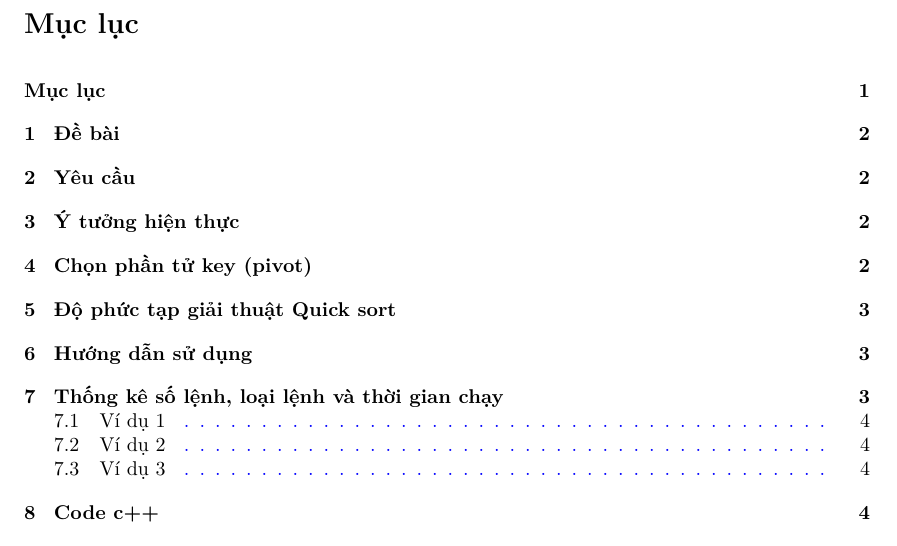
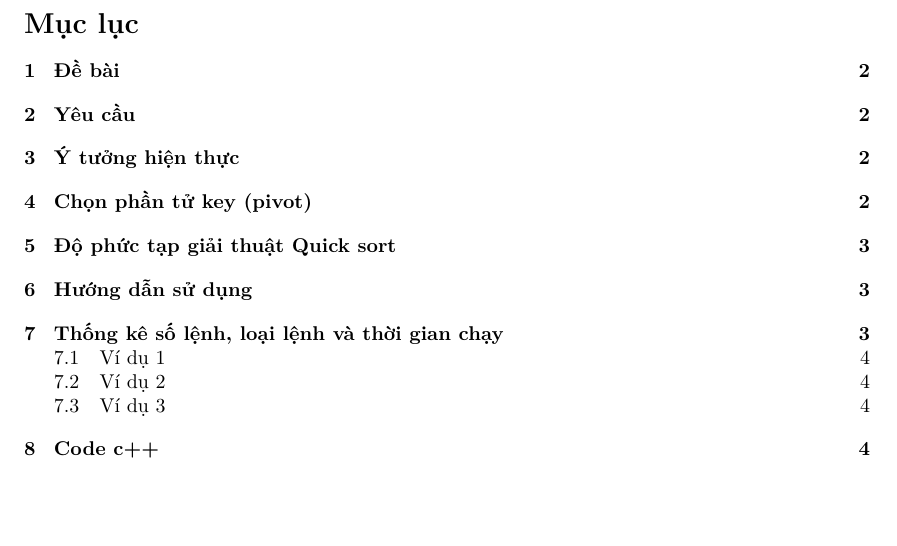
Before and after one commit to hiennguyen9874/ass-ktmt, a LaTeX document (Report/Report.tex): part of page 2 of 8, cut so that both start at the same text, the shorter picture padded with empty space. Compiled offline with XeLaTeX.

Commit message:
Report.tex

```diff
--- a/Report/Report.tex
+++ b/Report/Report.tex
@@ -129,10 +129,10 @@
 
 \renewcommand{\contentsname}{Mục lục}
 \renewcommand{\refname}{Tài liệu tham khảo}
+\usepackage[titles]{tocloft}
 
-\usepackage{tocbibind}
+\renewcommand{\cftdot}{}
 
-\usepackage{tocloft}
 
 
 \begin{document}
```
Also changed, not shown: Report/Report.pdf, 1 other file.
